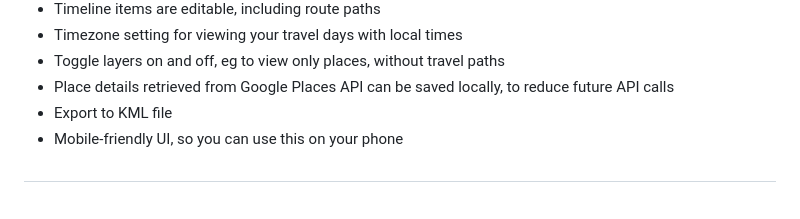
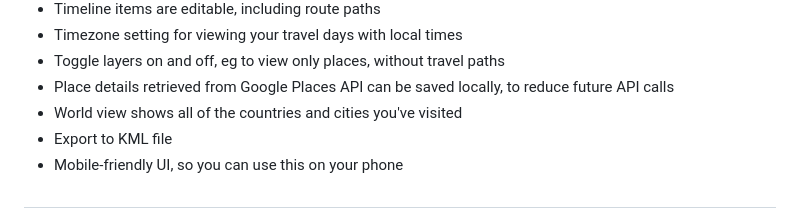
Before and after one commit to kurupted/google-maps-timeline-viewer, a Markdown page: README.md, the part around the change. Rendered like a GitHub page.

```diff
--- a/README.md
+++ b/README.md
@@ -17,6 +17,7 @@ If you're like me, you have years worth of timeline data that you want to be abl
 - Timezone setting for viewing your travel days with local times
 - Toggle layers on and off, eg to view only places, without travel paths
 - Place details retrieved from Google Places API can be saved locally, to reduce future API calls
+- World view shows all of the countries and cities you've visited
 - Export to KML file
 - Mobile-friendly UI, so you can use this on your phone
 
```
